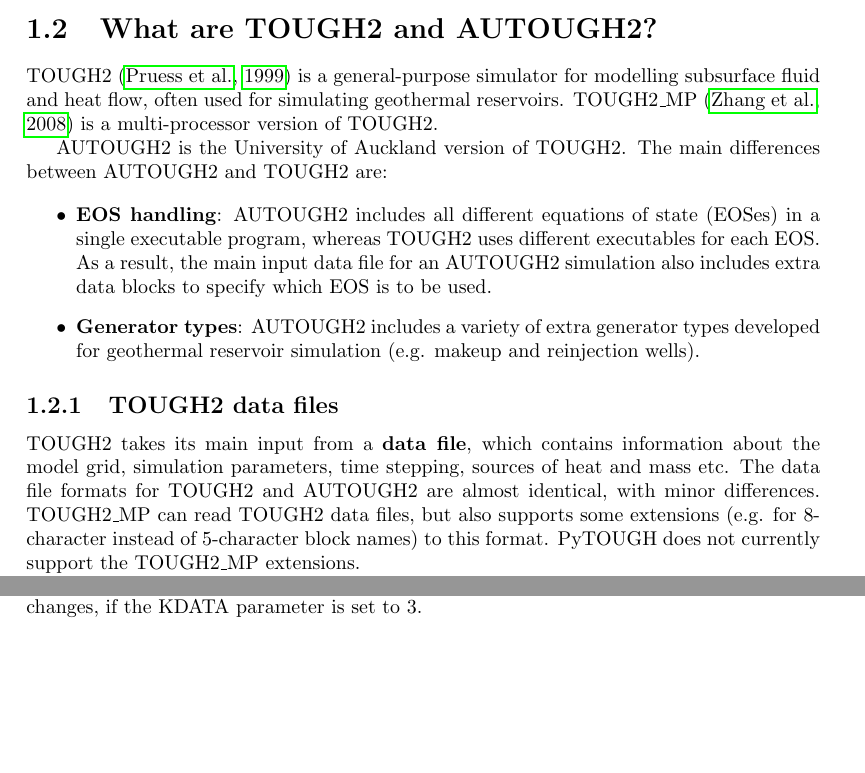
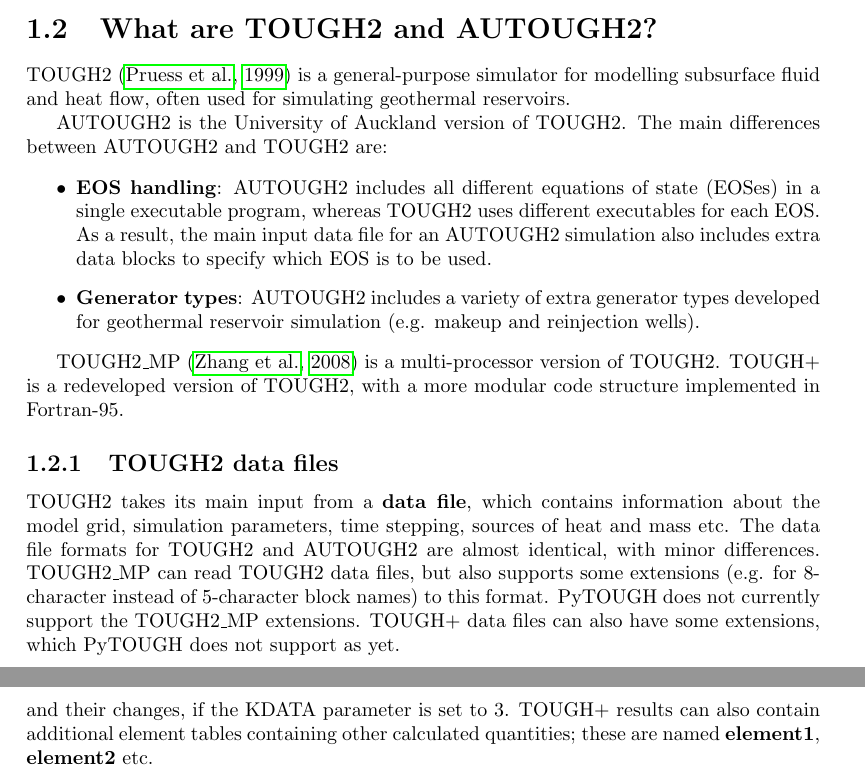
Before and after one commit to acroucher/PyTOUGH, a LaTeX thesis (doc/PyTOUGH-guide.tex, which reads doc/introduction.tex, doc/t2listing.tex): two parts of pages 6 and 69 of 86 before the commit and two parts of pages 6 and 70 of 86 after it, joined at a grey line, cut so that both start at the same text, the shorter picture padded with empty space. Compiled offline with pdfLaTeX; a missing bibliography style is replaced by a similar one.

Commit message:
Documentation update to cover TOUGH+, from merge of toughplus branch

```diff
--- a/doc/introduction.tex
+++ b/doc/introduction.tex
@@ -6,7 +6,7 @@
 
 \section{What are TOUGH2 and AUTOUGH2?}
 
-TOUGH2 \citep{tough2} is a general-purpose simulator for modelling subsurface fluid and heat flow, often used for simulating geothermal reservoirs.  TOUGH2\_MP \citep{tough2mp} is a multi-processor version of TOUGH2.
+TOUGH2 \citep{tough2} is a general-purpose simulator for modelling subsurface fluid and heat flow, often used for simulating geothermal reservoirs.
 
 AUTOUGH2 is the University of Auckland version of TOUGH2.  The main differences between AUTOUGH2 and TOUGH2 are:
 
@@ -15,9 +15,11 @@
   \item \textbf{Generator types}: AUTOUGH2 includes a variety of extra generator types developed for geothermal reservoir simulation (e.g. makeup and reinjection wells).
 \end{itemize}
 
+TOUGH2\_MP \citep{tough2mp} is a multi-processor version of TOUGH2.  TOUGH+ is a redeveloped version of TOUGH2, with a more modular code structure implemented in Fortran-95.
+
 \subsection{TOUGH2 data files}
 
-TOUGH2 takes its main input from a \textbf{data file}, which contains information about the model grid, simulation parameters, time stepping, sources of heat and mass etc.  The data file formats for TOUGH2 and AUTOUGH2 are almost identical, with minor differences.  TOUGH2\_MP can read TOUGH2 data files, but also supports some extensions (e.g. for 8-character instead of 5-character block names) to this format.  PyTOUGH does not currently support the TOUGH2\_MP extensions.
+TOUGH2 takes its main input from a \textbf{data file}, which contains information about the model grid, simulation parameters, time stepping, sources of heat and mass etc.  The data file formats for TOUGH2 and AUTOUGH2 are almost identical, with minor differences.  TOUGH2\_MP can read TOUGH2 data files, but also supports some extensions (e.g. for 8-character instead of 5-character block names) to this format.  PyTOUGH does not currently support the TOUGH2\_MP extensions.  TOUGH+ data files can also have some extensions, which PyTOUGH does not support as yet.
 
 Because TOUGH2 uses a finite volume formulation, the only model grid data it needs are the volumes of the grid blocks and the distances and areas associated with the connections between blocks.  Hence, the TOUGH2 data file need not contain any information about the specific locations of the blocks in space, and it contains no information about the locations of the vertices or edges of the blocks.  This makes it easy to use TOUGH2 to simulate one-, two- or three-dimensional models, all with the same format of data file.  However, this lack of reference to any coordinate system also makes it more difficult to generate model grids, and to visualise simulation results in space.
 
--- a/doc/t2listing.tex
+++ b/doc/t2listing.tex
@@ -34,7 +34,7 @@
 
 \subsubsection{Element, connection and generation tables}
 
-There are three main `table' properties, corresponding to the \textbf{element}, \textbf{connection} and \textbf{generation} tables in the listing file.  These are all of type \texttt{listingtable} (see section \ref{listingtable}) and provide access to the simulation results.  Not all of these tables will necessarily be present- this depends on the settings in the data file which produced the results.  For TOUGH2 results, a fourth \textbf{primary} table may also be present, containing primary variables and their changes, if the KDATA parameter is set to 3.
+There are three main `table' properties, corresponding to the \textbf{element}, \textbf{connection} and \textbf{generation} tables in the listing file.  These are all of type \texttt{listingtable} (see section \ref{listingtable}) and provide access to the simulation results.  Not all of these tables will necessarily be present- this depends on the settings in the data file which produced the results.  For TOUGH2 results, a fourth \textbf{primary} table may also be present, containing primary variables and their changes, if the KDATA parameter is set to 3.  TOUGH+ results can also contain additional element tables containing other calculated quantities; these are named \textbf{element1}, \textbf{element2} etc.
 
 For example, for a \texttt{t2listing} object \texttt{lst}, \texttt{lst.element[`AR210'][`Temperature']} gives the temperature at block `AR210', at the current time.  Blocks can also be identified by index rather than name, so that \texttt{lst.element[120][`Pressure']} gives the pressure at the block with (zero-based) index 120.
 
```
Also changed, not shown: doc/introduction.tex (2 more changed lines), doc/t2listing.tex (7 more changed lines).
